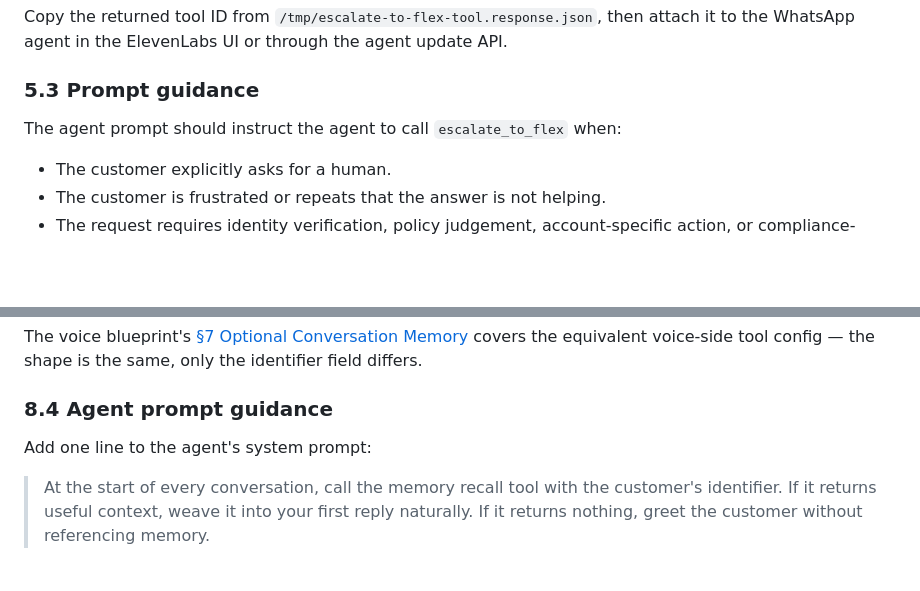
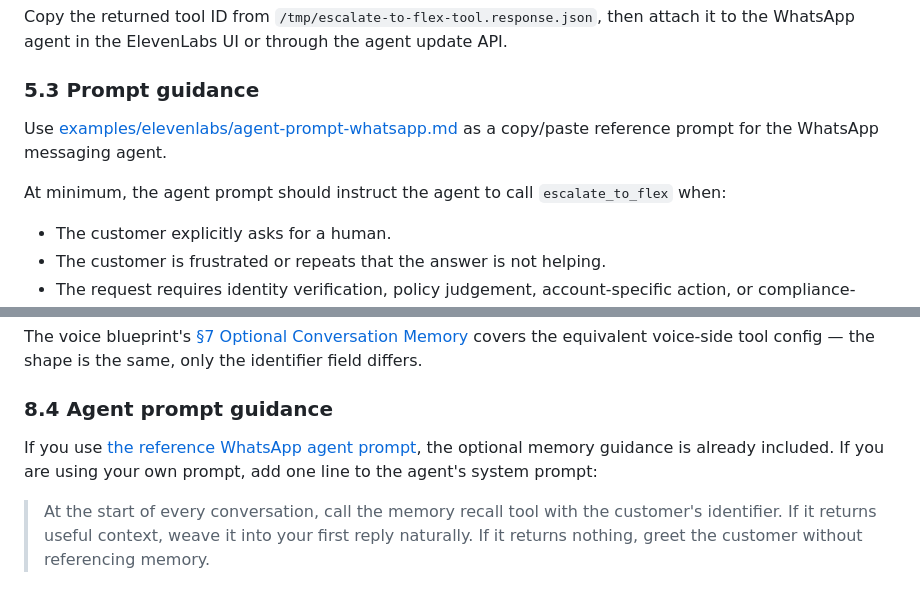
Before and after one commit to rbangueses/twilio-elevenlabs-whatsapp-messaging-flex, a Markdown page: README.md, 2 parts joined by grey strips. Drawn GitHub-style; blank space fills up the shorter version.

Commit message:
docs: add WhatsApp agent prompt reference

```diff
--- a/README.md
+++ b/README.md
@@ -272,7 +272,9 @@ Copy the returned tool ID from `/tmp/escalate-to-flex-tool.response.json`, then
 
 ### 5.3 Prompt guidance
 
-The agent prompt should instruct the agent to call `escalate_to_flex` when:
+Use [examples/elevenlabs/agent-prompt-whatsapp.md](examples/elevenlabs/agent-prompt-whatsapp.md) as a copy/paste reference prompt for the WhatsApp messaging agent.
+
+At minimum, the agent prompt should instruct the agent to call `escalate_to_flex` when:
 
 - The customer explicitly asks for a human.
 - The customer is frustrated or repeats that the answer is not helping.
@@ -392,7 +394,7 @@ The voice blueprint's [§7 Optional Conversation Memory](https://github.com/rban
 
 ### 8.4 Agent prompt guidance
 
-Add one line to the agent's system prompt:
+If you use [the reference WhatsApp agent prompt](examples/elevenlabs/agent-prompt-whatsapp.md), the optional memory guidance is already included. If you are using your own prompt, add one line to the agent's system prompt:
 
 > At the start of every conversation, call the memory recall tool with the customer's identifier. If it returns useful context, weave it into your first reply naturally. If it returns nothing, greet the customer without referencing memory.
 
```
Also changed, not shown: examples/elevenlabs/agent-prompt-whatsapp.md (added, +47 -0 lines).
